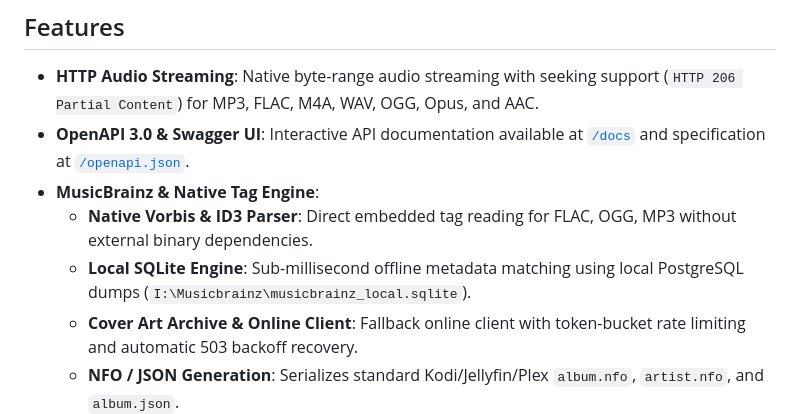
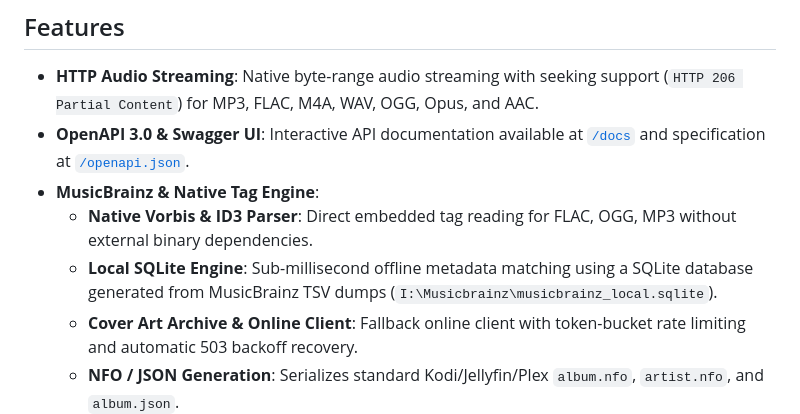
Before and after one commit to p-potvin/vault-music, a Markdown page: README.md, the part around one of its changes. GitHub-like rendering.

Commit message:
docs: update SQLite engine description to reference MusicBrainz TSV dumps

```diff
--- a/README.md
+++ b/README.md
@@ -10,7 +10,7 @@ Internal Tailscale music server for VaultWares: stream audio over HTTP, index lo
 - **OpenAPI 3.0 & Swagger UI**: Interactive API documentation available at [`/docs`](http://localhost:8733/docs) and specification at [`/openapi.json`](http://localhost:8733/openapi.json).
 - **MusicBrainz & Native Tag Engine**:
   - **Native Vorbis & ID3 Parser**: Direct embedded tag reading for FLAC, OGG, MP3 without external binary dependencies.
-  - **Local SQLite Engine**: Sub-millisecond offline metadata matching using local PostgreSQL dumps (`I:\Musicbrainz\musicbrainz_local.sqlite`).
+  - **Local SQLite Engine**: Sub-millisecond offline metadata matching using a SQLite database generated from MusicBrainz TSV dumps (`I:\Musicbrainz\musicbrainz_local.sqlite`).
   - **Cover Art Archive & Online Client**: Fallback online client with token-bucket rate limiting and automatic 503 backoff recovery.
   - **NFO / JSON Generation**: Serializes standard Kodi/Jellyfin/Plex `album.nfo`, `artist.nfo`, and `album.json`.
 - **Search & Download Pipeline**:
```
Also changed, not shown: other parts of README.md (+4 -0 lines).
